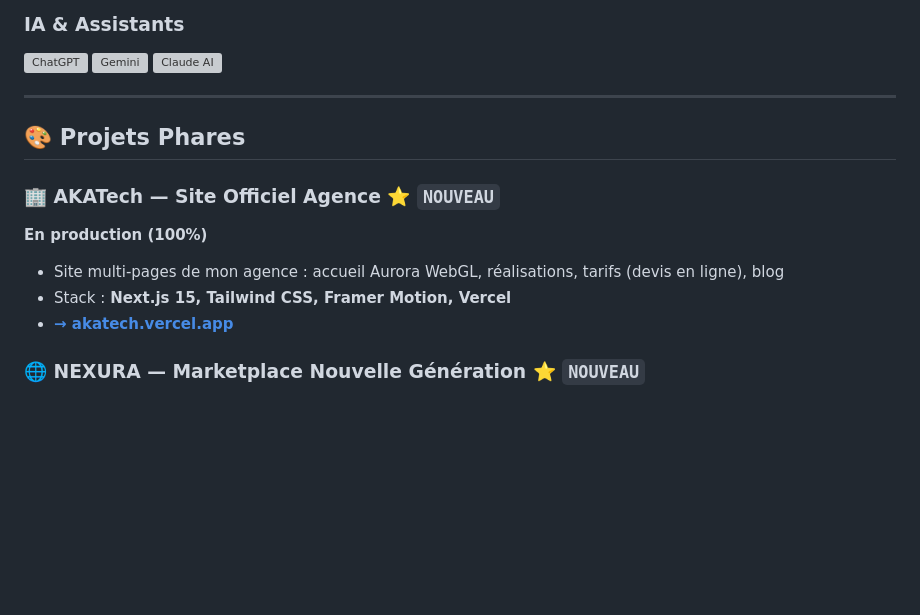
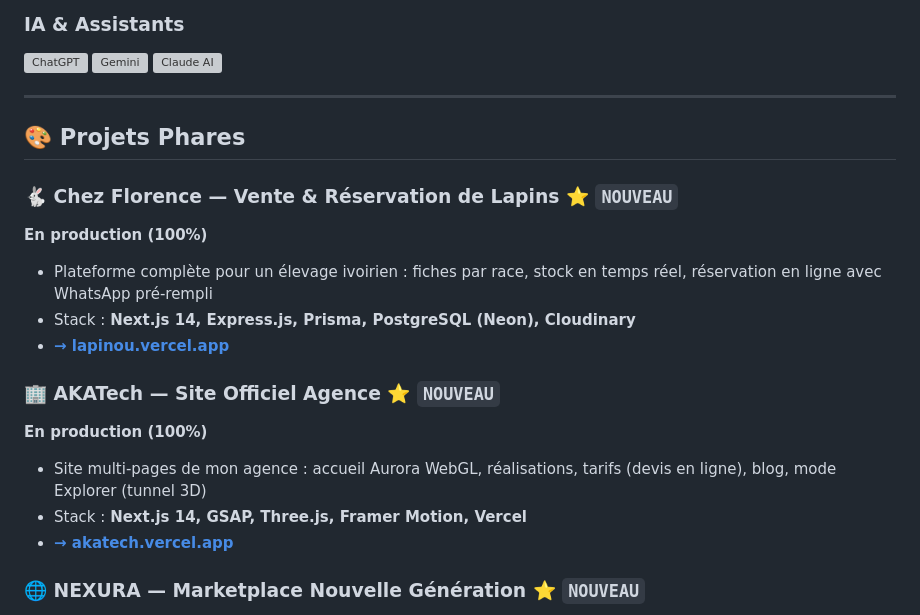
Before and after one commit to wthomasss06-stack/wthomasss06-stack, a Markdown page: README.md, the part around one of its changes. Drawn GitHub-style; blank space fills up the shorter version; grey boxes are pictures that could not be loaded.

```diff
--- a/README.md
+++ b/README.md
@@ -159,10 +154,16 @@ E-commerce, applications SaaS et portfolios ont chacun leur propre grille — le
 
 ## 🎨 Projets Phares
 
+### 🐇 Chez Florence — Vente & Réservation de Lapins ⭐ `NOUVEAU`
+**En production (100%)**
+- Plateforme complète pour un élevage ivoirien : fiches par race, stock en temps réel, réservation en ligne avec WhatsApp pré-rempli
+- Stack : **Next.js 14, Express.js, Prisma, PostgreSQL (Neon), Cloudinary**
+- **[→ lapinou.vercel.app](https://lapinou.vercel.app/)**
+
 ### 🏢 AKATech — Site Officiel Agence ⭐ `NOUVEAU`
 **En production (100%)**
-- Site multi-pages de mon agence : accueil Aurora WebGL, réalisations, tarifs (devis en ligne), blog
-- Stack : **Next.js 15, Tailwind CSS, Framer Motion, Vercel**
+- Site multi-pages de mon agence : accueil Aurora WebGL, réalisations, tarifs (devis en ligne), blog, mode Explorer (tunnel 3D)
+- Stack : **Next.js 14, GSAP, Three.js, Framer Motion, Vercel**
 - **[→ akatech.vercel.app](https://akatech.vercel.app/)**
 
 ### 🌐 NEXURA — Marketplace Nouvelle Génération ⭐ `NOUVEAU`
```
Also changed, not shown: other parts of README.md (+10 -15 lines).
